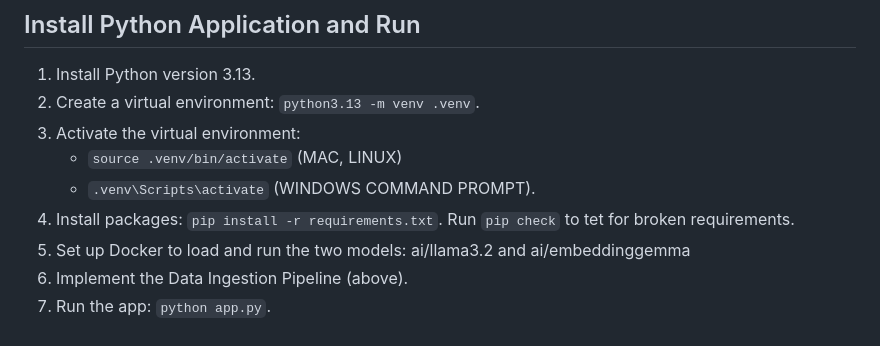
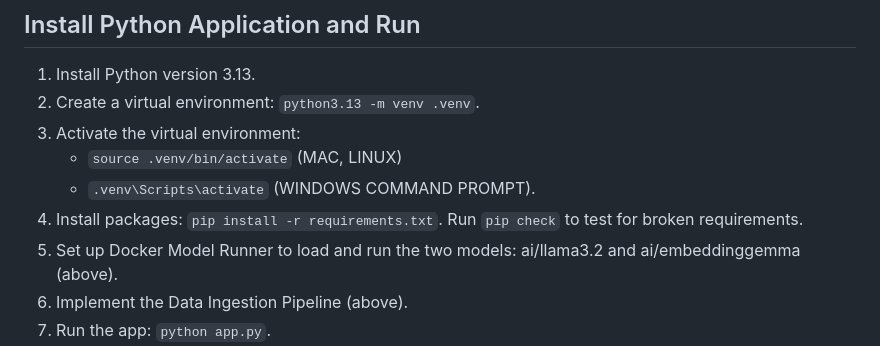
Before and after one commit to rebeccapeltz/rag_313, a Markdown page: README.md, the part around the change. Rendered like a GitHub page.

```diff
--- a/README.md
+++ b/README.md
@@ -112,8 +112,8 @@ I've added logging adjustments to prevent warnings that aren't relevant to runni
 3. Activate the virtual environment:
     - `source .venv/bin/activate` (MAC, LINUX)
     - `.venv\Scripts\activate` (WINDOWS COMMAND PROMPT).
-4. Install packages: `pip install -r requirements.txt`. Run `pip check` to tet for broken requirements.
-5. Set up Docker to load and run the two models: ai/llama3.2 and ai/embeddinggemma
+4. Install packages: `pip install -r requirements.txt`. Run `pip check` to test for broken requirements.
+5. Set up Docker Model Runner to load and run the two models: ai/llama3.2 and ai/embeddinggemma (above).
 6. Implement the Data Ingestion Pipeline (above).
 7. Run the app: `python app.py`.
 8. (Optional) If you're using this to learn how the RAG flow behaves, you can run the `app_debug.py` script to get information back at each step.
```
